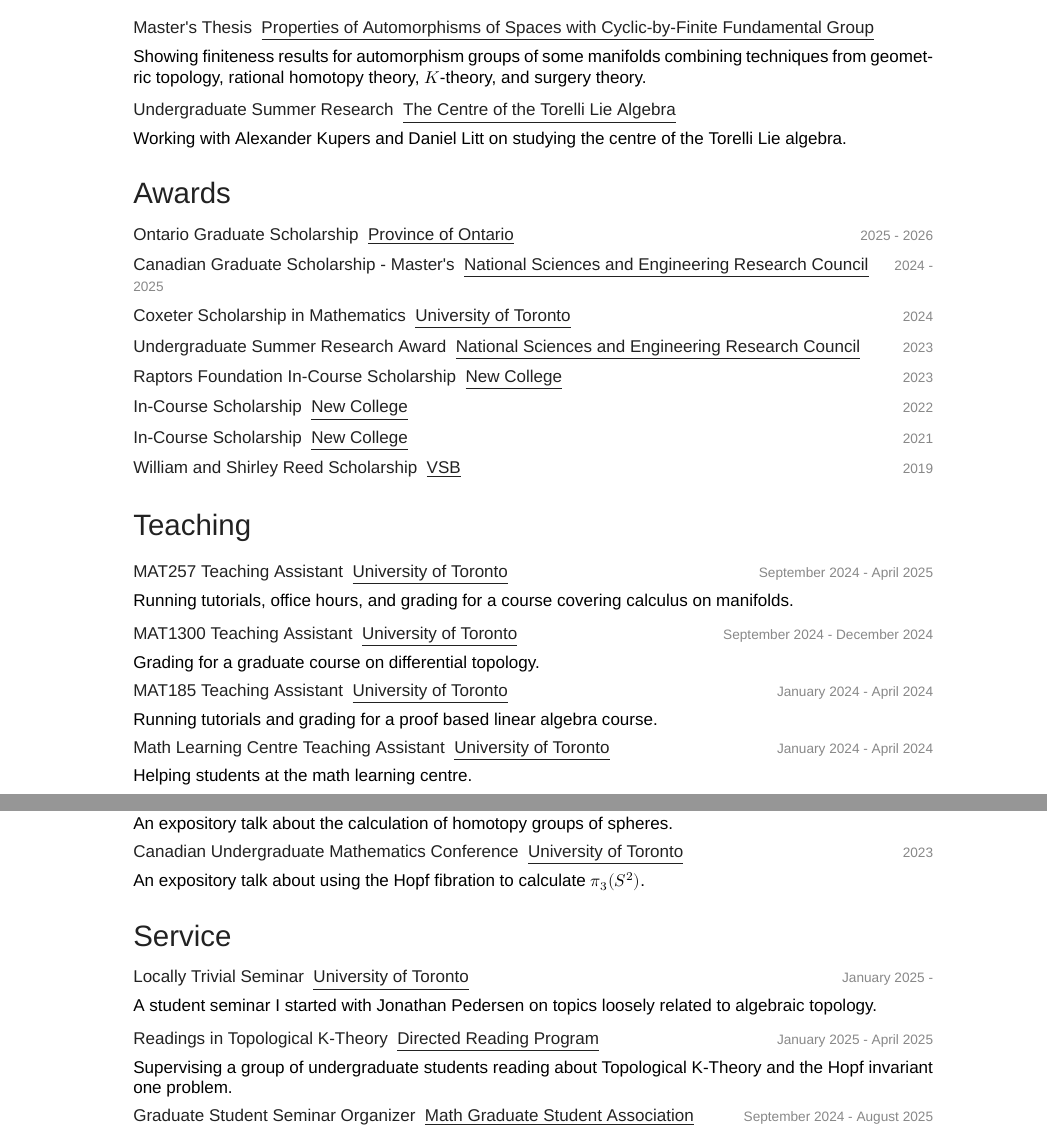
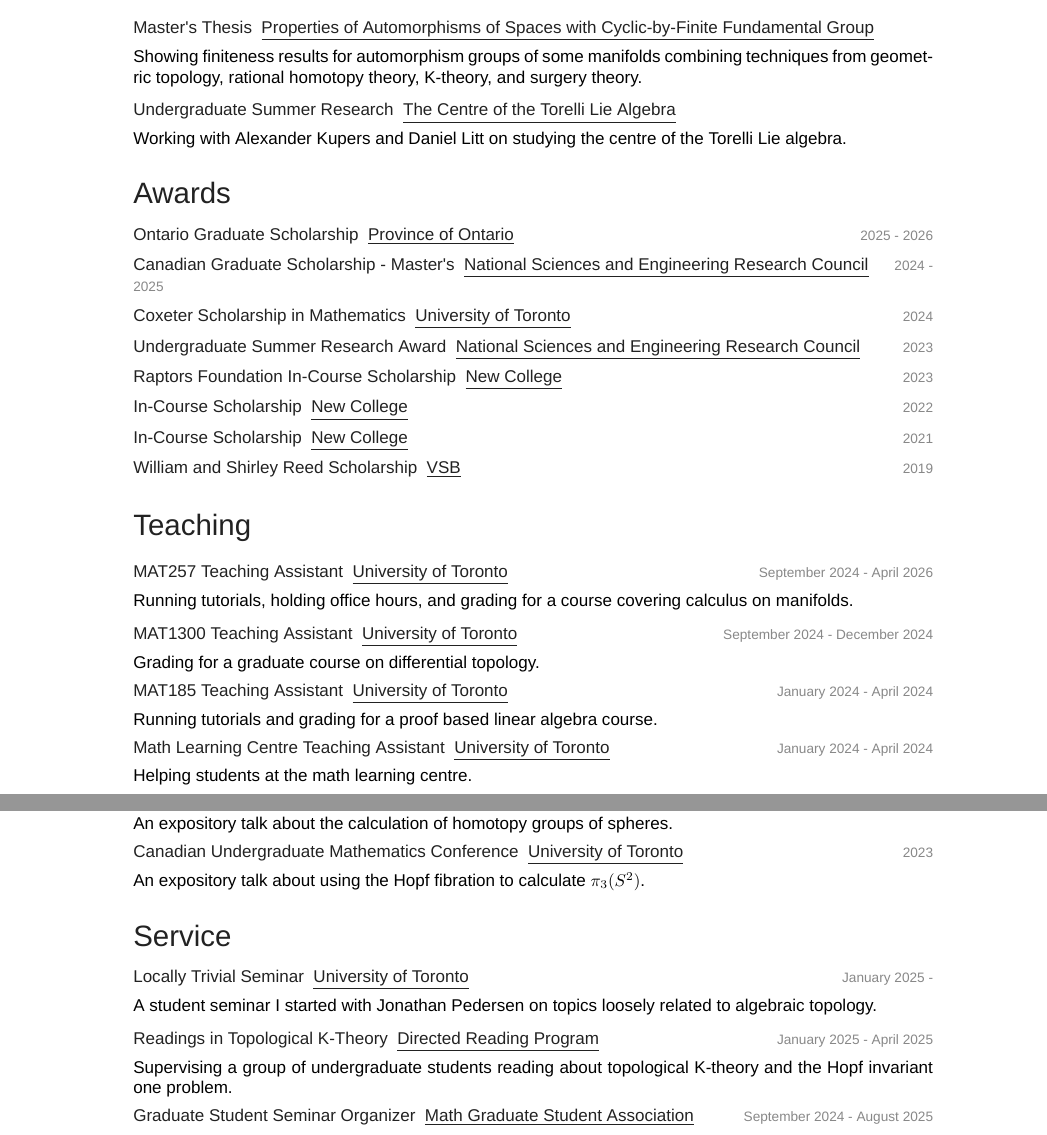
Before and after one commit to SachaGoldman/CV, a LaTeX CV (CV.tex, which reads style.cls): two parts of pages 1 and 2 of 3, joined at a grey line, cut so that both start at the same text. Compiled offline with XeLaTeX; a missing font is replaced by an installed copy or a similar font.

Commit message:
moving away from XeLaTeX and fixing some typos

```diff
--- a/CV.tex
+++ b/CV.tex
@@ -57,7 +57,7 @@
 {}
 { ~ \vspace{-2.5mm}
 
-Showing finiteness results for automorphism groups of some manifolds combining techniques from geometric topology, rational homotopy theory, $K$-theory, and surgery theory.}
+Showing finiteness results for automorphism groups of some manifolds combining techniques from geometric topology, rational homotopy theory, K-theory, and surgery theory.}
 
 \entry
 {Undergraduate Summer Research \ {\normalfont \underline{The Centre of the Torelli Lie Algebra}}}
@@ -130,10 +130,10 @@
 
 \entry
 {MAT257 Teaching Assistant \ {\normalfont \underline{University of Toronto}}}
-{September  2024 - April 2025}
+{September  2024 - April 2026}
 { ~ \vspace{-2.5mm}
 
-Running tutorials, office hours, and grading for a course covering calculus on manifolds.
+Running tutorials, holding office hours, and grading for a course covering calculus on manifolds.
 }
 
 \entry
@@ -282,7 +282,7 @@
 {January 2025 - April 2025}
 { ~ \vspace{-2.5mm}
 
-Supervising a group of undergraduate students reading about Topological K-Theory and the Hopf invariant one problem.}
+Supervising a group of undergraduate students reading about topological K-theory and the Hopf invariant one problem.}
 
 \entry
 {Graduate Student Seminar Organizer \ {\normalfont \underline{Math Graduate Student Association}}}
--- a/style.cls
+++ b/style.cls
@@ -1,5 +1,4 @@
 \ProvidesClass{resume}[]
-\NeedsTeXFormat{LaTeX2e}
 
 \DeclareOption*{%
   \PassOptionsToClass{\CurrentOption}{article}%
@@ -22,12 +18,9 @@
 \definecolor{taggray}{HTML}{EEEEEE}
 \definecolor{headercolor}{HTML}{222222}
 
-%%%%%%%%%
 % Fonts %
-%%%%%%%%%
 
 \RequirePackage[quiet]{fontspec}
-\RequirePackage{unicode-math}
 
 \newfontfamily\bodyfont[]{Helvetica Neue}
 \newfontfamily\thinfont[]{Helvetica Neue UltraLight}
```
Also changed, not shown: CV.pdf, style.cls (16 more changed lines).
